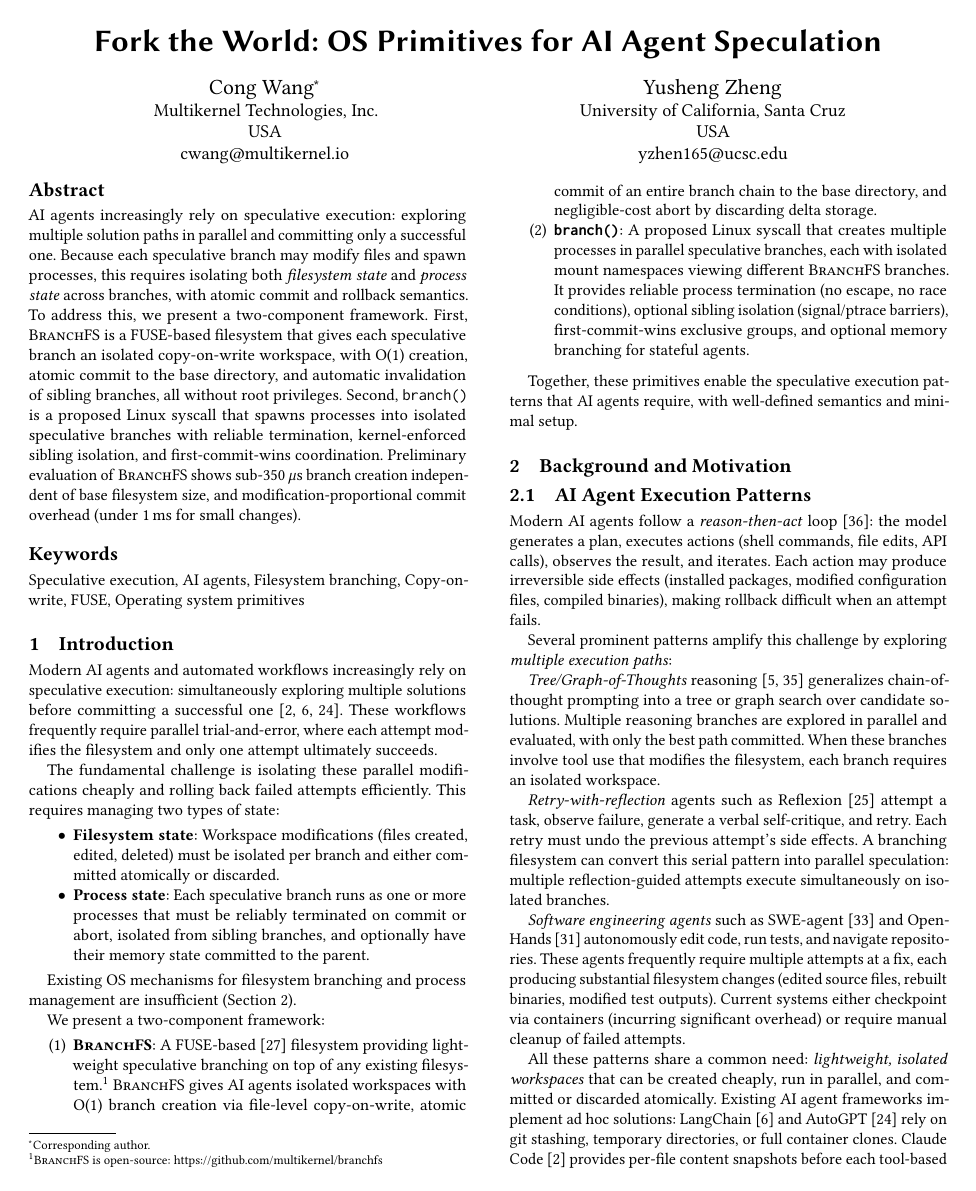
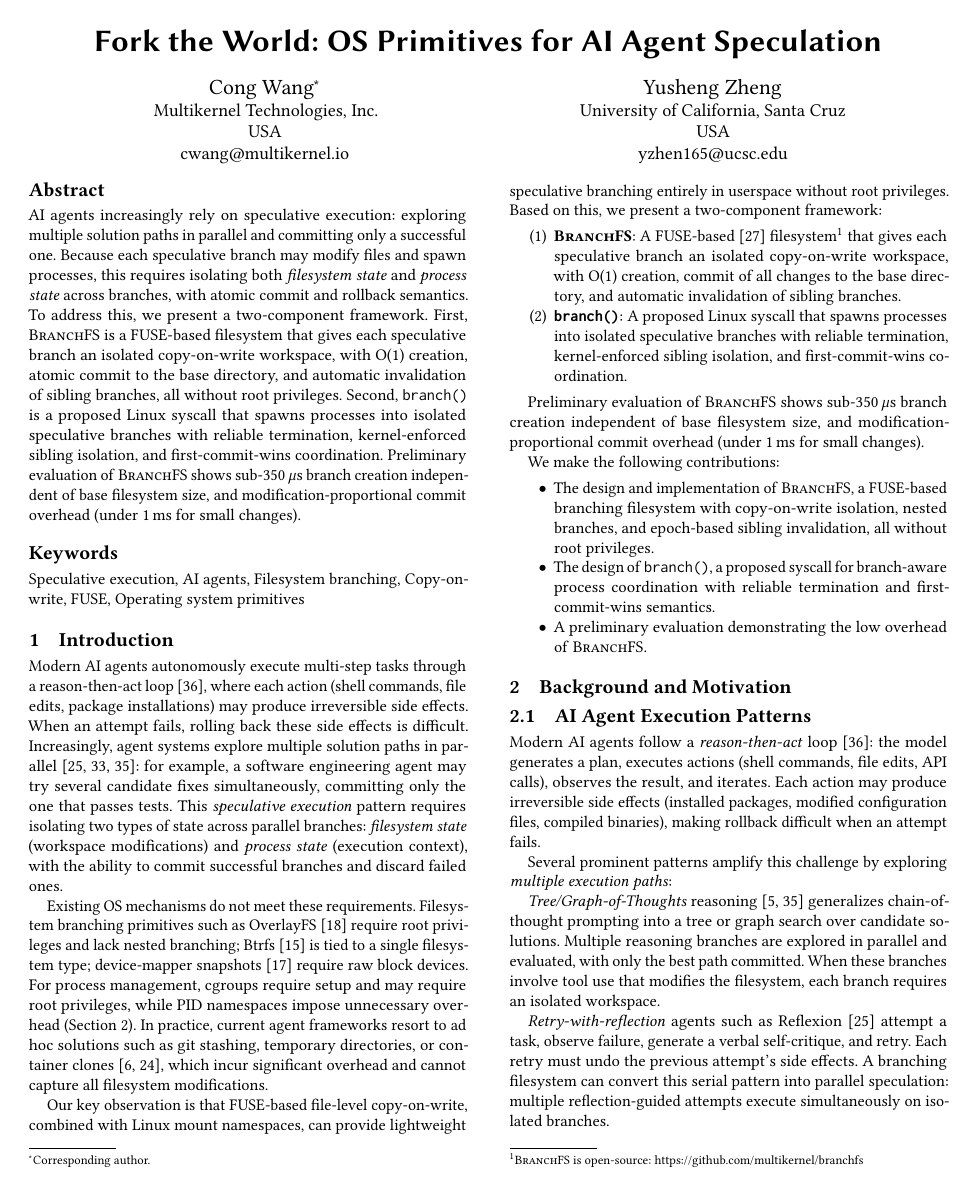
Before and after one commit to yunwei37/agentfs, a LaTeX paper (main.tex): page 1 of 7. Compiled offline with pdfLaTeX.

Commit message:
Enhance introduction section to clarify speculative execution and its challenges for AI agents in main.tex

```diff
--- a/main.tex
+++ b/main.tex
@@ -70,26 +70,26 @@ AI agents increasingly rely on speculative execution: exploring multiple solutio
 %% =============================================================================
 \section{Introduction}
 
-Modern AI agents and automated workflows increasingly rely on speculative execution: simultaneously exploring multiple solutions before committing a successful one~\cite{autogpt,langchain,claudecode}. These workflows frequently require parallel trial-and-error, where each attempt modifies the filesystem and only one attempt ultimately succeeds.
+Modern AI agents autonomously execute multi-step tasks through a reason-then-act loop~\cite{react}, where each action (shell commands, file edits, package installations) may produce irreversible side effects. When an attempt fails, rolling back these side effects is difficult. Increasingly, agent systems explore multiple solution paths in parallel~\cite{tree-of-thoughts,reflexion,swe-agent}: for example, a software engineering agent may try several candidate fixes simultaneously, committing only the one that passes tests. This \emph{speculative execution} pattern requires isolating two types of state across parallel branches: \emph{filesystem state} (workspace modifications) and \emph{process state} (execution context), with the ability to commit successful branches and discard failed ones.
 
-The fundamental challenge is isolating these parallel modifications cheaply and rolling back failed attempts efficiently. This requires managing two types of state:
+Existing OS mechanisms do not meet these requirements. Filesystem branching primitives such as OverlayFS~\cite{overlayfs} require root privileges and lack nested branching; Btrfs~\cite{btrfs} is tied to a single filesystem type; device-mapper snapshots~\cite{dmsnapshot} require raw block devices. For process management, cgroups require setup and may require root privileges, while PID namespaces impose unnecessary overhead (Section~\ref{sec:background}). In practice, current agent frameworks resort to ad hoc solutions such as git stashing, temporary directories, or container clones~\cite{langchain,autogpt}, which incur significant overhead and cannot capture all filesystem modifications.
 
-\begin{itemize}
-    \item \textbf{Filesystem state}: Workspace modifications (files created, edited, deleted) must be isolated per branch and either committed atomically or discarded.
-    \item \textbf{Process state}: Each speculative branch runs as one or more processes that must be reliably terminated on commit or abort, isolated from sibling branches, and optionally have their memory state committed to the parent.
-\end{itemize}
-
-Existing OS mechanisms for filesystem branching and process management are insufficient (Section~\ref{sec:background}).
-
-We present a two-component framework:
+Our key observation is that FUSE-based file-level copy-on-write, combined with Linux mount namespaces, can provide lightweight speculative branching entirely in userspace without root privileges. Based on this, we present a two-component framework:
 
 \begin{enumerate}
-    \item \textbf{\sys}: A FUSE-based~\cite{fuse} filesystem providing lightweight speculative branching on top of any existing filesystem.\footnote{\sys is open-source: \url{https://github.com/multikernel/branchfs}} \sys gives AI agents isolated workspaces with O(1) branch creation via file-level copy-on-write, atomic commit of an entire branch chain to the base directory, and negligible-cost abort by discarding delta storage.
+    \item \textbf{\sys}: A FUSE-based~\cite{fuse} filesystem\footnote{\sys is open-source: \url{https://github.com/multikernel/branchfs}} that gives each speculative branch an isolated copy-on-write workspace, with O(1) creation, commit of all changes to the base directory, and automatic invalidation of sibling branches.
 
-    \item \textbf{\syscall}: A proposed Linux syscall that creates multiple processes in parallel speculative branches, each with isolated mount namespaces viewing different \sys branches. It provides reliable process termination (no escape, no race conditions), optional sibling isolation (signal/ptrace barriers), first-commit-wins exclusive groups, and optional memory branching for stateful agents.
+    \item \textbf{\syscall}: A proposed Linux syscall that spawns processes into isolated speculative branches with reliable termination, kernel-enforced sibling isolation, and first-commit-wins coordination.
 \end{enumerate}
 
-Together, these primitives enable the speculative execution patterns that AI agents require, with well-defined semantics and minimal setup.
+Preliminary evaluation of \sys shows sub-350\,$\mu$s branch creation independent of base filesystem size, and modification-proportional commit overhead (under 1\,ms for small changes).
+
+We make the following contributions:
+\begin{itemize}
+    \item The design and implementation of \sys, a FUSE-based branching filesystem with copy-on-write isolation, nested branches, and epoch-based sibling invalidation, all without root privileges.
+    \item The design of \syscall, a proposed syscall for branch-aware process coordination with reliable termination and first-commit-wins semantics.
+    \item A preliminary evaluation demonstrating the low overhead of \sys.
+\end{itemize}
 
 %% =============================================================================
 %% BACKGROUND AND MOTIVATION
```
